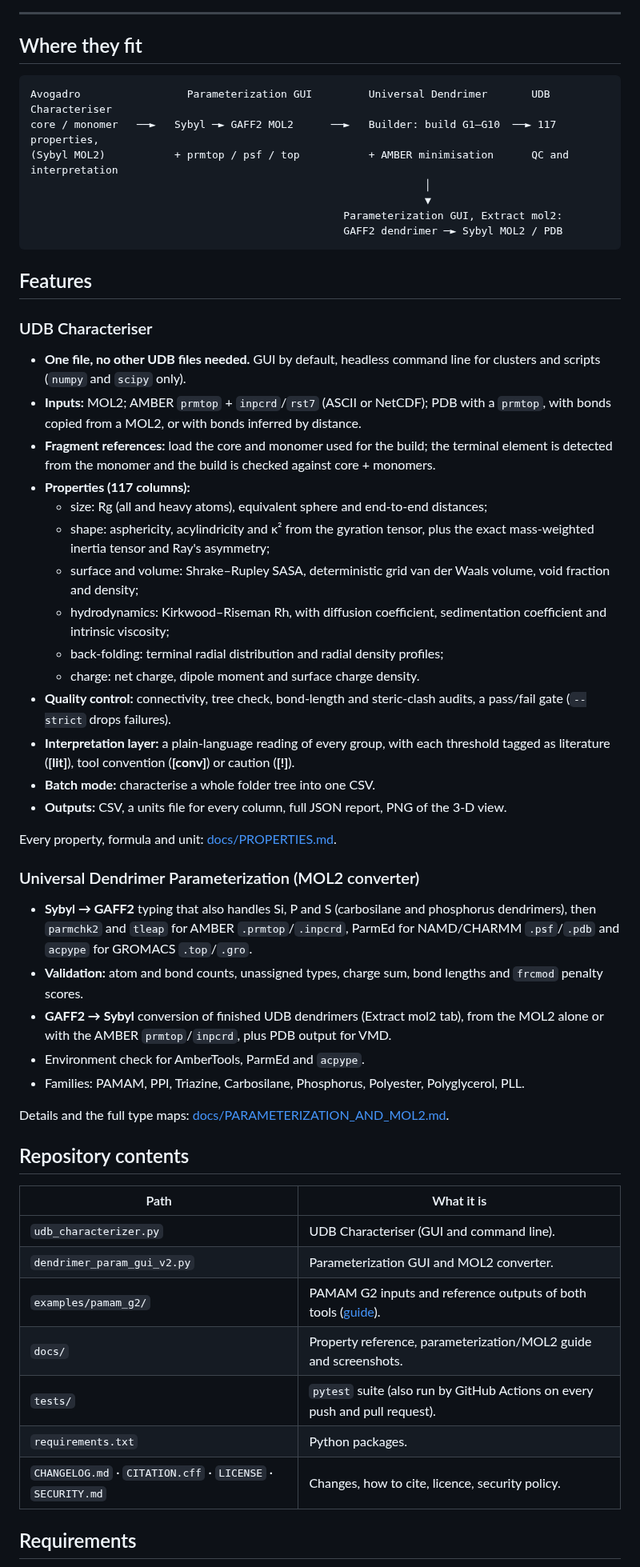
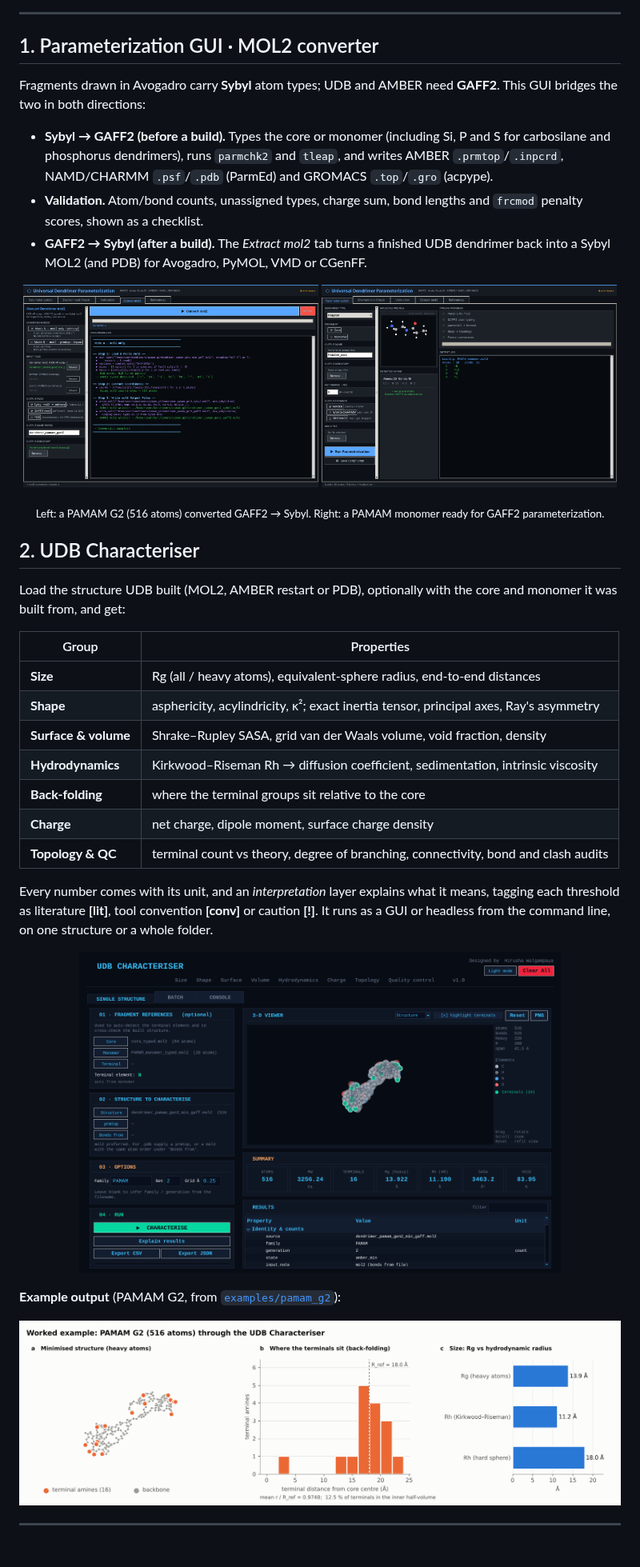
Before and after one commit to HirushaW/UDB-Characterization, a Markdown page: README.md, the part around one of its changes. Shown at 80% size. Drawn GitHub-style; pictures changed too: docs/images/pamam_g2_results.png (added), docs/images/param_gui_extract_mol2.png.

````diff
--- a/README.md
+++ b/README.md
@@ -14,72 +19,53 @@ Two companion programs for the
 
 ---
 
-## Where they fit
+## 1. Parameterization GUI · MOL2 converter
 
-```
-Avogadro                 Parameterization GUI         Universal Dendrimer       UDB Characteriser
-core / monomer   ──►   Sybyl ─► GAFF2 MOL2      ──►   Builder: build G1–G10  ──► 117 properties,
-(Sybyl MOL2)           + prmtop / psf / top           + AMBER minimisation      QC and interpretation
-                                                               │
-                                                               ▼
-                                                  Parameterization GUI, Extract mol2:
-                                                  GAFF2 dendrimer ─► Sybyl MOL2 / PDB
-```
+Fragments drawn in Avogadro carry **Sybyl** atom types; UDB and AMBER need **GAFF2**. This
+GUI bridges the two in both directions:
 
-## Features
+- **Sybyl → GAFF2 (before a build).** Types the core or monomer (including Si, P and S for
+  carbosilane and phosphorus dendrimers), runs `parmchk2` and `tleap`, and writes AMBER
+  `.prmtop`/`.inpcrd`, NAMD/CHARMM `.psf`/`.pdb` (ParmEd) and GROMACS `.top`/`.gro` (acpype).
+- **Validation.** Atom/bond counts, unassigned types, charge sum, bond lengths and `frcmod`
+  penalty scores, shown as a checklist.
+- **GAFF2 → Sybyl (after a build).** The *Extract mol2* tab turns a finished UDB dendrimer
+  back into a Sybyl MOL2 (and PDB) for Avogadro, PyMOL, VMD or CGenFF.
 
-### UDB Characteriser
+<p align="center">
+  <img src="docs/images/param_gui_extract_mol2.png" alt="Extract mol2 tab converting a PAMAM G2 dendrimer from GAFF2 to Sybyl types" width="49%">
+  <img src="docs/images/param_gui_parameterization.png" alt="Parameterization tab with a PAMAM monomer loaded" width="49%">
+</p>
+<p align="center"><sub>Left: a PAMAM G2 (516 atoms) converted GAFF2 → Sybyl. Right: a PAMAM monomer ready for GAFF2 parameterization.</sub></p>
 
-- **One file, no other UDB files needed.** GUI by default, headless command line for
-  clusters and scripts (`numpy` and `scipy` only).
-- **Inputs:** MOL2; AMBER `prmtop` + `inpcrd`/`rst7` (ASCII or NetCDF); PDB with a
-  `prmtop`, with bonds copied from a MOL2, or with bonds inferred by distance.
-- **Fragment references:** load the core and monomer used for the build; the terminal
-  element is detected from the monomer and the build is checked against core + monomers.
-- **Properties (117 columns):**
-  - size: Rg (all and heavy atoms), equivalent sphere and end-to-end distances;
-  - shape: asphericity, acylindricity and κ² from the gyration tensor, plus the exact
-    mass-weighted inertia tensor and Ray's asymmetry;
-  - surface and volume: Shrake–Rupley SASA, deterministic grid van der Waals volume,
-    void fraction and density;
-  - hydrodynamics: Kirkwood–Riseman Rh, with diffusion coefficient, sedimentation
-    coefficient and intrinsic viscosity;
-  - back-folding: terminal radial distribution and radial density profiles;
-  - charge: net charge, dipole moment and surface charge density.
-- **Quality control:** connectivity, tree check, bond-length and steric-clash audits, a
-  pass/fail gate (`--strict` drops failures).
-- **Interpretation layer:** a plain-language reading of every group, with each threshold
-  tagged as literature (**[lit]**), tool convention (**[conv]**) or caution (**[!]**).
-- **Batch mode:** characterise a whole folder tree into one CSV.
-- **Outputs:** CSV, a units file for every column, full JSON report, PNG of the 3-D view.
+## 2. UDB Characteriser
 
-Every property, formula and unit: [docs/PROPERTIES.md](docs/PROPERTIES.md).
+Load the structure UDB built (MOL2, AMBER restart or PDB), optionally with the core and
+monomer it was built from, and get:
 
-### Universal Dendrimer Parameterization (MOL2 converter)
+| Group | Properties |
+|---|---|
+| **Size** | Rg (all / heavy atoms), equivalent-sphere radius, end-to-end distances |
+| **Shape** | asphericity, acylindricity, κ²; exact inertia tensor, principal axes, Ray's asymmetry |
+| **Surface & volume** | Shrake–Rupley SASA, grid van der Waals volume, void fraction, density |
+| **Hydrodynamics** | Kirkwood–Riseman Rh → diffusion coefficient, sedimentation, intrinsic viscosity |
+| **Back-folding** | where the terminal groups sit relative to the core |
+| **Charge** | net charge, dipole moment, surface charge density |
+| **Topology & QC** | terminal count vs theory, degree of branching, connectivity, bond and clash audits |
 
-- **Sybyl → GAFF2** typing that also handles Si, P and S (carbosilane and phosphorus
-  dendrimers), then `parmchk2` and `tleap` for AMBER `.prmtop`/`.inpcrd`, ParmEd for
-  NAMD/CHARMM `.psf`/`.pdb` and `acpype` for GROMACS `.top`/`.gro`.
-- **Validation:** atom and bond counts, unassigned types, charge sum, bond lengths and
-  `frcmod` penalty scores.
-- **GAFF2 → Sybyl** conversion of finished UDB dendrimers (Extract mol2 tab), from the
-  MOL2 alone or with the AMBER `prmtop`/`inpcrd`, plus PDB output for VMD.
-- Environment check for AmberTools, ParmEd and `acpype`.
-- Families: PAMAM, PPI, Triazine, Carbosilane, Phosphorus, Polyester, Polyglycerol, PLL.
+Every number comes with its unit, and an *interpretation* layer explains what it means,
+tagging each threshold as literature **[lit]**, tool convention **[conv]** or caution **[!]**.
+It runs as a GUI or headless from the command line, on one structure or a whole folder.
 
-Details and the full type maps: [docs/PARAMETERIZATION_AND_MOL2.md](docs/PARAMETERIZATION_AND_MOL2.md).
+<p align="center">
+  <img src="docs/images/udb_characteriser.png" alt="UDB Characteriser showing results for PAMAM G2" width="80%">
+</p>
 
-## Repository contents
+**Example output** (PAMAM G2, from [`examples/pamam_g2`](examples/README.md)):
 
-| Path | What it is |
-|---|---|
-| `udb_characterizer.py` | UDB Characteriser (GUI and command line). |
-| `dendrimer_param_gui_v2.py` | Parameterization GUI and MOL2 converter. |
-| `examples/pamam_g2/` | PAMAM G2 inputs and reference outputs of both tools ([guide](examples/README.md)). |
-| `docs/` | Property reference, parameterization/MOL2 guide and screenshots. |
-| `tests/` | `pytest` suite (also run by GitHub Actions on every push and pull request). |
-| `requirements.txt` | Python packages. |
-| `CHANGELOG.md` · `CITATION.cff` · `LICENSE` · `SECURITY.md` | Changes, how to cite, licence, security policy. |
+<p align="center">
+  <img src="docs/images/pamam_g2_results.png" alt="PAMAM G2: structure with terminals highlighted, terminal distance histogram, and Rg vs hydrodynamic radius" width="100%">
+</p>
 
-## Requirements
+---
 
````
Also changed, not shown: other parts of README.md (+54 -92 lines), CHANGELOG.md (+2 -1 lines), 1 other file.
